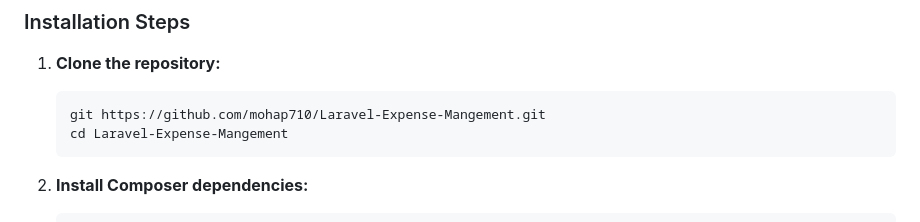
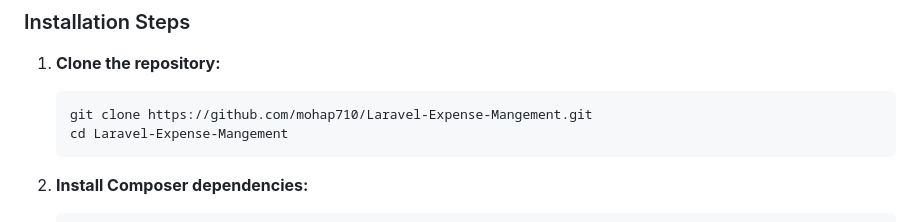
Before and after one commit to mohap710/Laravel-Expense-Mangement, a Markdown page: README.md, the part around the change. Rendered like a GitHub page.

````diff
--- a/README.md
+++ b/README.md
@@ -28,7 +28,7 @@ Follow these steps to get the project up and running on your local machine.
 1.  **Clone the repository:**
 
     ```bash
-    git https://github.com/mohap710/Laravel-Expense-Mangement.git
+    git clone https://github.com/mohap710/Laravel-Expense-Mangement.git
     cd Laravel-Expense-Mangement
     ```
 
````
